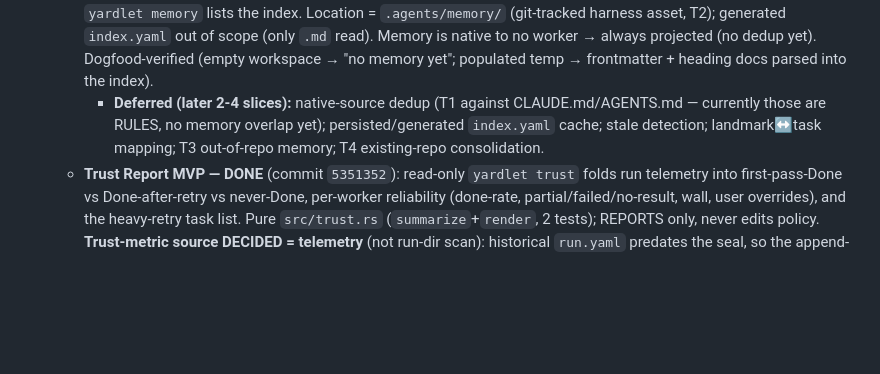
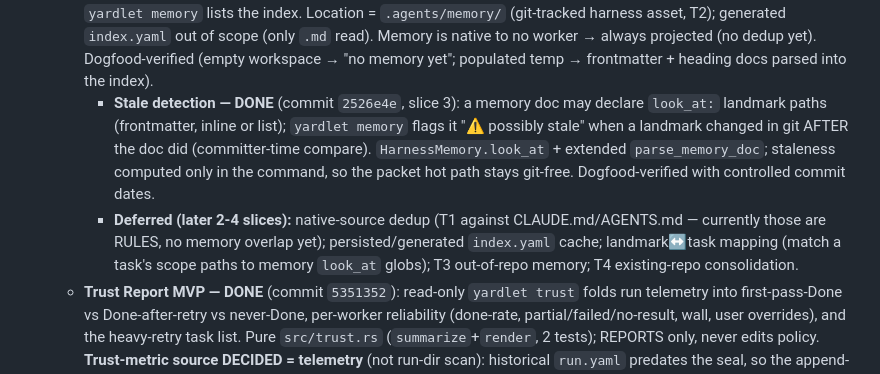
Before and after one commit to zzunkie/yardlet, a Markdown page: docs/v0.8-decisions.md, the part around the change. Drawn GitHub-style; blank space fills up the shorter version.

Commit message:
docs: record stale detection (Project Memory slice 3)
2526e4e added look_at-based staleness to yardlet memory. Marks slice 3 done;
remaining Project Memory work = native dedup, index.yaml cache, landmark↔task
mapping, T3/T4.

```diff
--- a/docs/v0.8-decisions.md
+++ b/docs/v0.8-decisions.md
@@ -95,10 +95,17 @@
     native to no worker → always projected (no dedup yet). Dogfood-verified
     (empty workspace → "no memory yet"; populated temp → frontmatter + heading
     docs parsed into the index).
+    - **Stale detection — DONE** (commit `2526e4e`, slice 3): a memory doc may
+      declare `look_at:` landmark paths (frontmatter, inline or list); `yardlet
+      memory` flags it "⚠ possibly stale" when a landmark changed in git AFTER
+      the doc did (committer-time compare). `HarnessMemory.look_at` + extended
+      `parse_memory_doc`; staleness computed only in the command, so the packet
+      hot path stays git-free. Dogfood-verified with controlled commit dates.
     - **Deferred (later 2-4 slices):** native-source dedup (T1 against
       CLAUDE.md/AGENTS.md — currently those are RULES, no memory overlap yet);
-      persisted/generated `index.yaml` cache; stale detection; landmark↔task
-      mapping; T3 out-of-repo memory; T4 existing-repo consolidation.
+      persisted/generated `index.yaml` cache; landmark↔task mapping (match a
+      task's scope paths to memory `look_at` globs); T3 out-of-repo memory; T4
+      existing-repo consolidation.
   - **Trust Report MVP — DONE** (commit `5351352`): read-only `yardlet trust`
     folds run telemetry into first-pass-Done vs Done-after-retry vs never-Done,
     per-worker reliability (done-rate, partial/failed/no-result, wall, user
```
